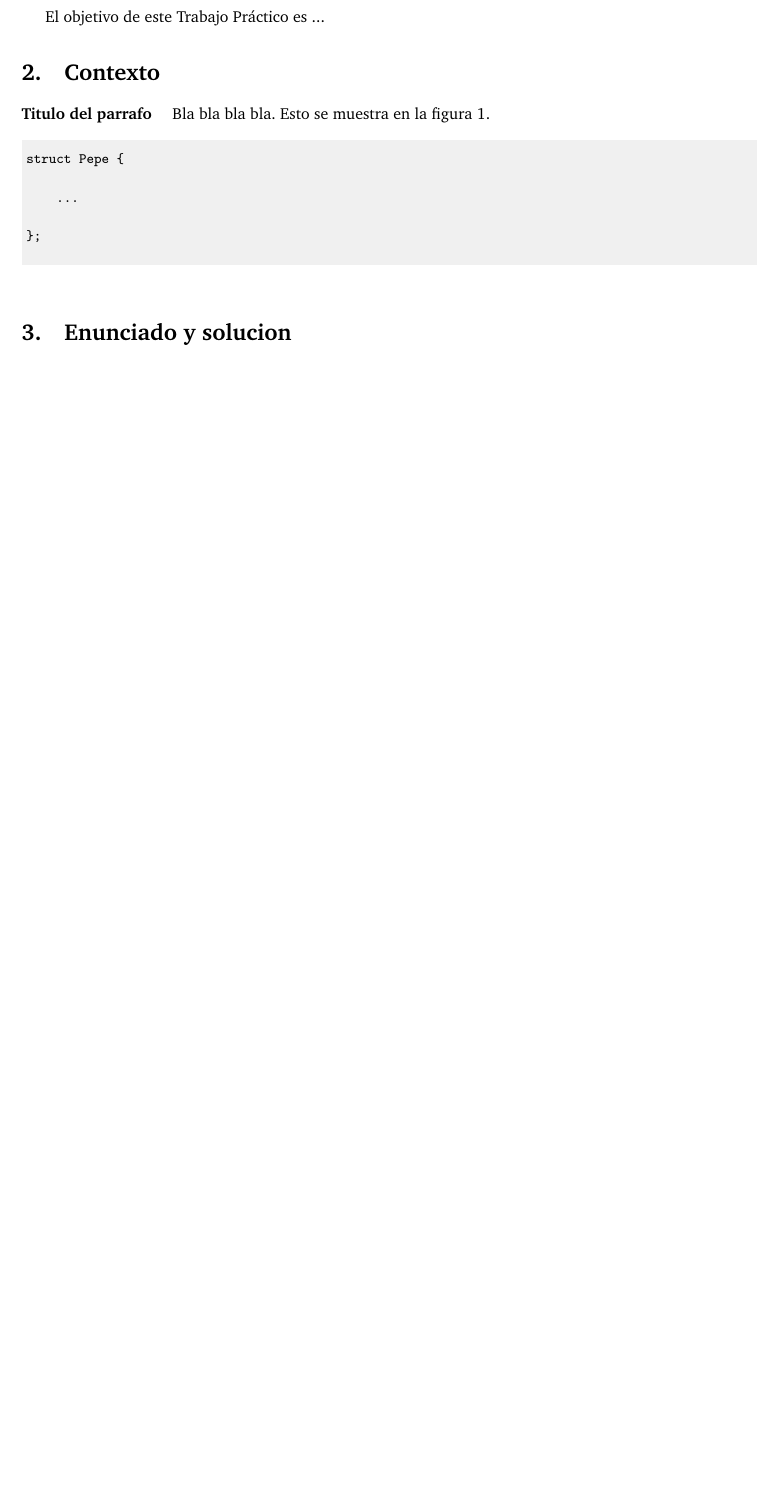
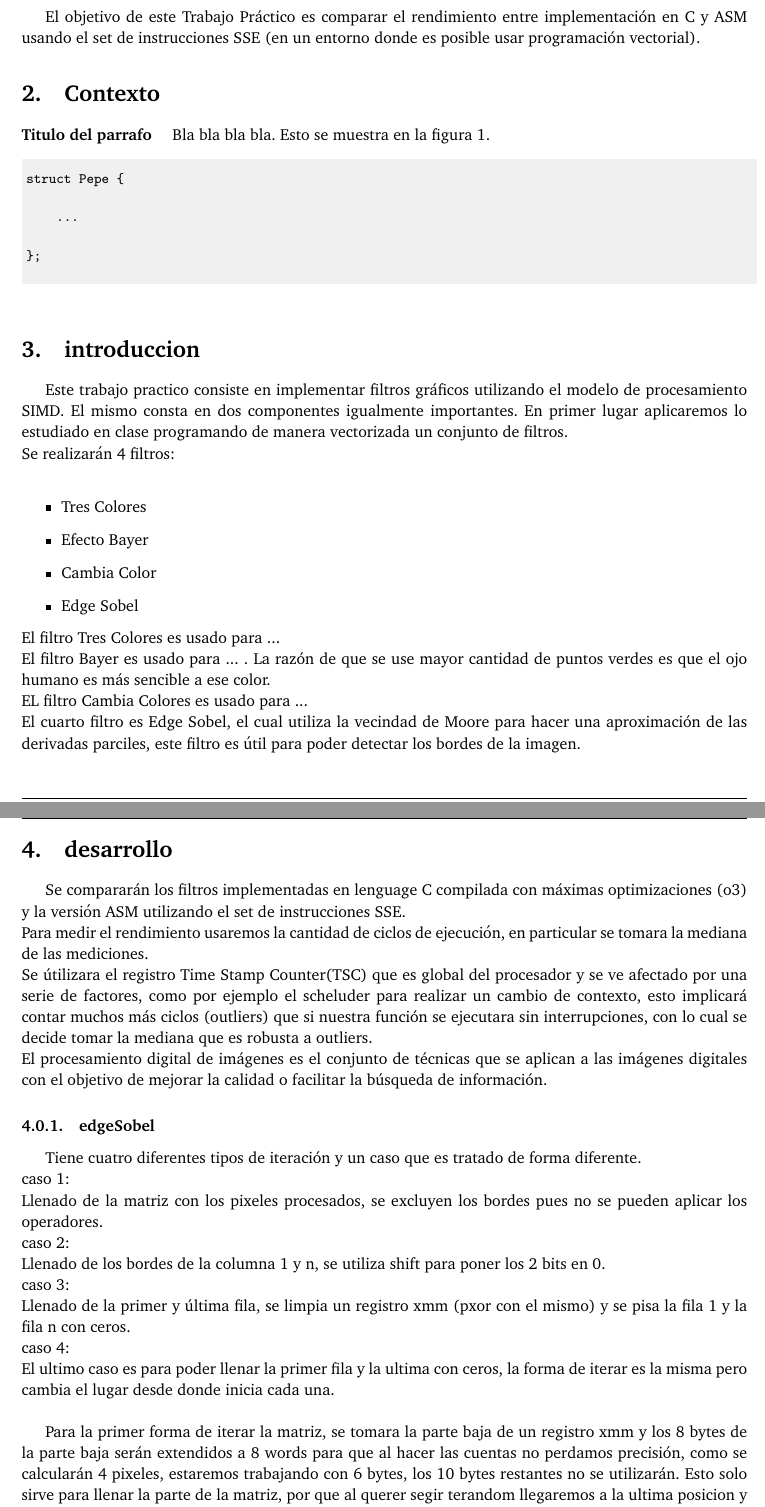
Before and after one commit to wrios/Parallel-Programming, a LaTeX paper (doc/informe.tex, which reads doc/desarrollo.tex, doc/introduccion.tex): part of page 3 of 3 before the commit and two parts of pages 3 and 4 of 5 after it, the two joined at a grey line, cut so that both start at the same text, the shorter picture padded with empty space. Compiled offline with pdfLaTeX.

Commit message:
iniciando desarrollo, mejorar la intro

```diff
--- /dev/null
+++ b/doc/desarrollo.tex
@@ -0,0 +1,22 @@
+
+Se compararán los filtros implementadas en lenguage C compilada con máximas optimizaciones (o3) y la versión ASM utilizando el set de instrucciones
+SSE. \\
+Para medir el rendimiento usaremos la cantidad de ciclos de ejecución, en particular se tomara la mediana de las mediciones.\\
+Se útilizara el registro Time Stamp Counter(TSC) que es global del procesador y se ve afectado por una serie de factores,
+como por ejemplo el scheluder para realizar un cambio de contexto, esto implicará contar muchos más ciclos (outliers)
+ que si nuestra función se ejecutara sin interrupciones, con lo cual se decide tomar la mediana que es robusta a outliers.\\
+El procesamiento digital de imágenes es el conjunto de técnicas que se aplican a las imágenes digitales con el objetivo de mejorar la calidad o facilitar la búsqueda de información.
+
+
+\subsubsection{edgeSobel}
+Tiene cuatro diferentes tipos de iteraci\'on y un caso que es tratado de forma diferente.\\
+caso 1:\\
+	Llenado de la matriz con los pixeles procesados, se excluyen los bordes pues no se pueden aplicar los operadores.\\
+caso 2:\\
+	Llenado de los bordes de la columna 1 y n, se utiliza shift para poner los 2 bits en 0.\\
+caso 3:\\
+	Llenado de la primer y última fila, se limpia un registro xmm (pxor con el mismo) y se pisa la fila 1 y la fila n con ceros.\\
+caso 4:\\
+	El ultimo caso es para poder llenar la primer fila y la ultima con ceros, la forma de iterar es la misma pero cambia el lugar desde donde inicia cada una.\\
+
+Para la primer forma de iterar la matriz, se tomara la parte baja de un registro xmm y los 8 bytes de la parte baja serán extendidos a 8 words para que al hacer las cuentas no perdamos precisión, como se calcularán 4 pixeles, estaremos trabajando con 6 bytes, los 10 bytes restantes no se utilizarán. Esto solo sirve para llenar la parte de la matriz, por que al querer segir terandom llegaremos a la ultima posicion y necesitariamos leer 10 butes demas, pero nos salfriamos de la matriz.\\
--- a/doc/informe.tex
+++ b/doc/informe.tex
@@ -117,7 +117,8 @@ En el presente trabajo se describe la problemática de ...
 
 \section{Objetivos generales}
 
-El objetivo de este Trabajo Práctico es ...
+El objetivo de este Trabajo Práctico es comparar el rendimiento entre implementación en C y ASM
+usando el set de instrucciones SSE (en un entorno donde es posible usar programación vectorial).
 
 
 \section{Contexto}
@@ -149,8 +150,12 @@ struct Pepe {
 \end{codesnippet}
 
 
-\section{Enunciado y solucion}
-%\input{enunciado}
+\section{introduccion}
+\input{introduccion.tex}
+
+\section{desarrollo}
+\input{desarrollo.tex}
+
 
 \section{Conclusiones y trabajo futuro}
 
--- /dev/null
+++ b/doc/introduccion.tex
@@ -0,0 +1,13 @@
+Este trabajo practico consiste en implementar filtros gráficos utilizando el modelo de procesamiento SIMD.
+El mismo consta en dos componentes igualmente importantes. En primer lugar aplicaremos lo estudiado en clase programando de manera vectorizada un conjunto de filtros.\\
+Se realizarán 4 filtros:\\
+\begin{itemize}
+    \item Tres Colores
+    \item Efecto Bayer
+    \item Cambia Color
+    \item Edge Sobel
+\end{itemize}
+El filtro Tres Colores es usado para ...\\
+El filtro Bayer es usado para ... . La razón de que se use mayor cantidad de puntos verdes es que el ojo humano es más sencible a ese color.\\
+EL filtro Cambia Colores es usado para ...\\
+El cuarto filtro es Edge Sobel, el cual utiliza la vecindad de Moore para hacer una aproximaci\'on de las derivadas parciles, este filtro es \'util para poder detectar los bordes de la imagen.\\
```
Also changed, not shown: doc/desarrollo.tex (8 more changed lines).
